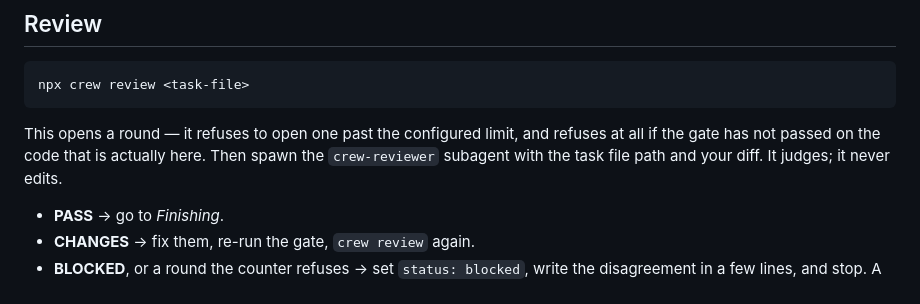
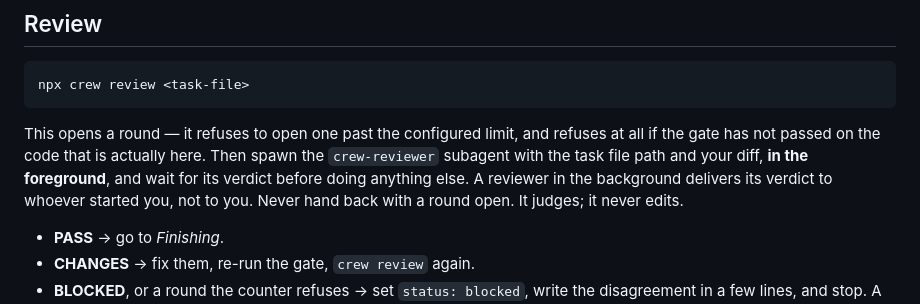
Before and after one commit to StuCM/pit-crew, a Markdown page: skills/crew-worker/SKILL.md, the part around the change. Drawn GitHub-style.

Commit message:
docs(skills): dispatch as a desktop card, review in the foreground

```diff
--- a/skills/crew-worker/SKILL.md
+++ b/skills/crew-worker/SKILL.md
@@ -148,8 +148,10 @@ npx crew review <task-file>
 
 This opens a round — it refuses to open one past the configured limit, and
 refuses at all if the gate has not passed on the code that is actually here.
-Then spawn the `crew-reviewer` subagent with the task file path and your diff.
-It judges; it never edits.
+Then spawn the `crew-reviewer` subagent with the task file path and your diff,
+**in the foreground**, and wait for its verdict before doing anything else. A
+reviewer in the background delivers its verdict to whoever started you, not to
+you. Never hand back with a round open. It judges; it never edits.
 
 - **PASS** → go to *Finishing*.
 - **CHANGES** → fix them, re-run the gate, `crew review` again.
```
Also changed, not shown: skills/crew-close/SKILL.md (+6 -3 lines), skills/crew-run/SKILL.md (+28 -30 lines).
